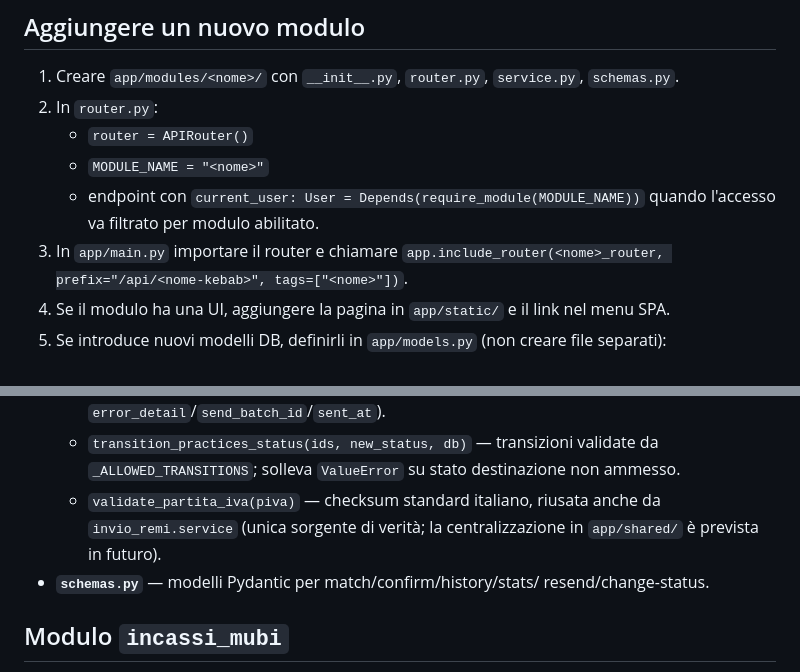
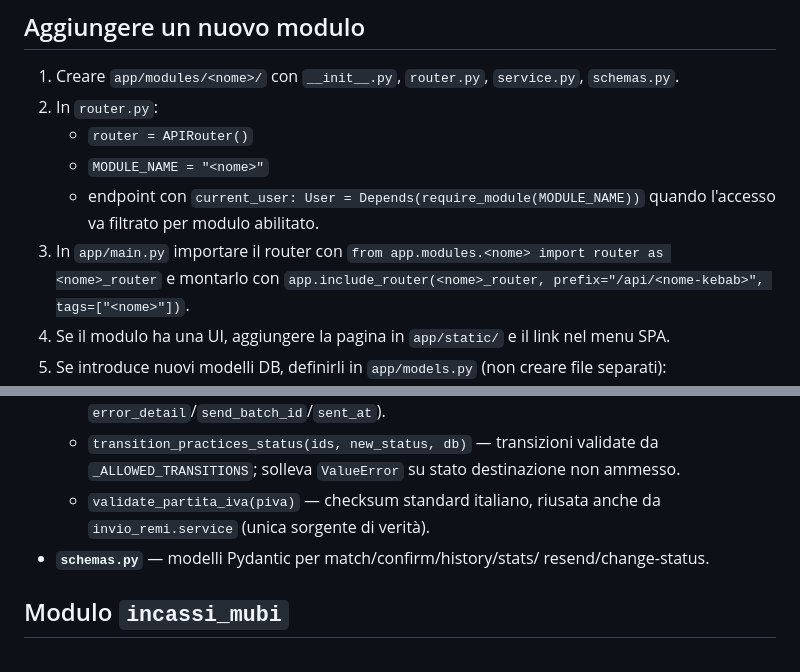
Before and after one commit to davidefarci-cyber/MubiTools, a Markdown page: CLAUDE.md, 2 parts joined by grey strips. GitHub-like rendering.

```diff
--- a/CLAUDE.md
+++ b/CLAUDE.md
@@ -141,7 +166,8 @@ load. Le env vars vanno settate nel top di `conftest.py`, prima di ogni
    - `MODULE_NAME = "<nome>"`
    - endpoint con `current_user: User = Depends(require_module(MODULE_NAME))`
      quando l'accesso va filtrato per modulo abilitato.
-3. In `app/main.py` importare il router e chiamare
+3. In `app/main.py` importare il router con
+   `from app.modules.<nome> import router as <nome>_router` e montarlo con
    `app.include_router(<nome>_router, prefix="/api/<nome-kebab>", tags=["<nome>"])`.
 4. Se il modulo ha una UI, aggiungere la pagina in `app/static/` e il link nel menu SPA.
 5. Se introduce nuovi modelli DB, definirli in `app/models.py` (non creare
@@ -238,8 +263,7 @@ logica di dominio è nel service.
     validate da `_ALLOWED_TRANSITIONS`; solleva `ValueError` su stato
     destinazione non ammesso.
   - `validate_partita_iva(piva)` — checksum standard italiano, riusata
-    anche da `invio_remi.service` (unica sorgente di verità; la
-    centralizzazione in `app/shared/` è prevista in futuro).
+    anche da `invio_remi.service` (unica sorgente di verità).
 - **`schemas.py`** — modelli Pydantic per match/confirm/history/stats/
   resend/change-status.
 
```
Also changed, not shown: other parts of CLAUDE.md (+36 -12 lines).
